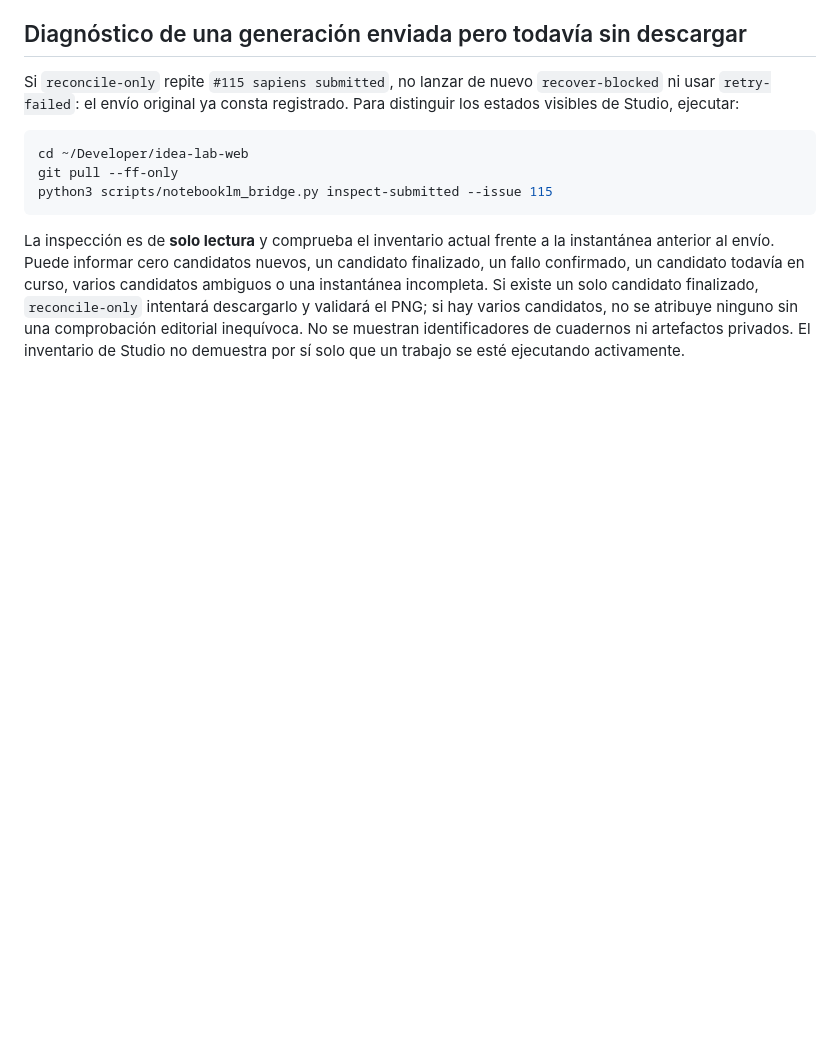
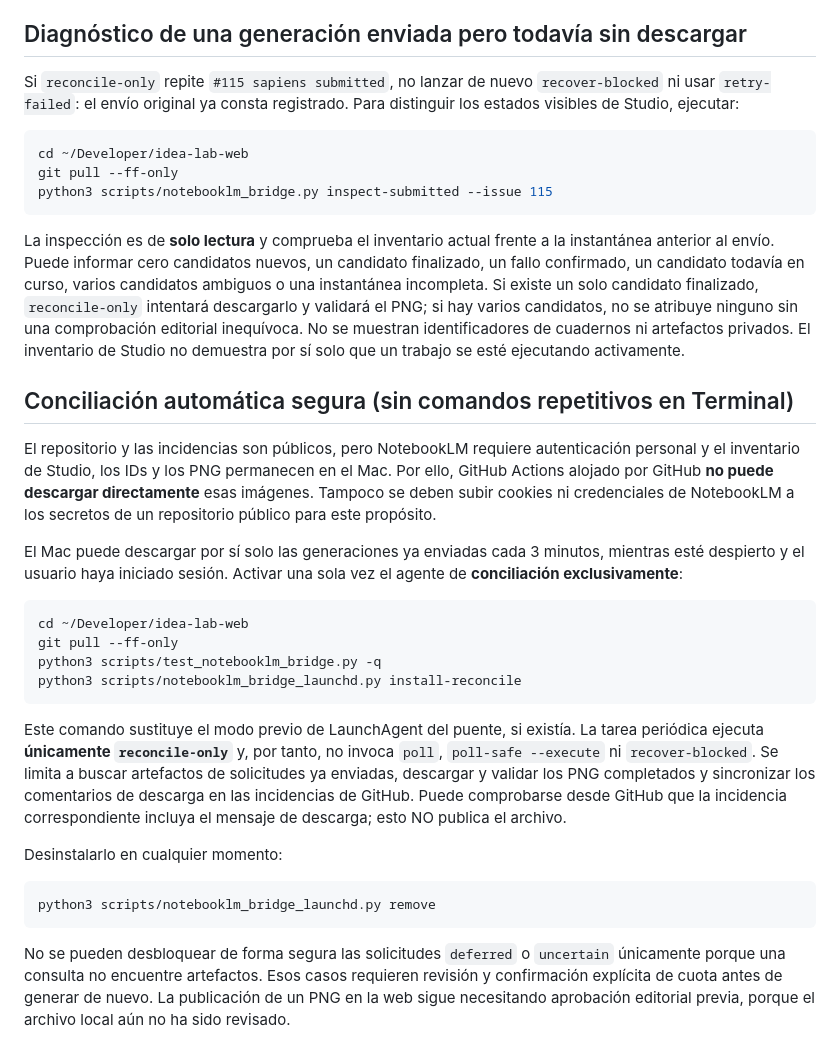
Before and after one commit to idealab2026/idealab2026.github.io, a Markdown page: biblioteca-montecristo/PUENTE_NOTEBOOKLM_MAC.md, the part around the change. Drawn GitHub-style; blank space fills up the shorter version.

Commit message:
docs(biblioteca): conciliación automática del Mac y límite de GitHub Actions

````diff
--- a/biblioteca-montecristo/PUENTE_NOTEBOOKLM_MAC.md
+++ b/biblioteca-montecristo/PUENTE_NOTEBOOKLM_MAC.md
@@ -415,3 +415,42 @@ validará el PNG; si hay varios candidatos, no se atribuye ninguno sin una
 comprobación editorial inequívoca. No se muestran identificadores de
 cuadernos ni artefactos privados. El inventario de Studio no demuestra por
 sí solo que un trabajo se esté ejecutando activamente.
+
+## Conciliación automática segura (sin comandos repetitivos en Terminal)
+
+El repositorio y las incidencias son públicos, pero NotebookLM requiere
+autenticación personal y el inventario de Studio, los IDs y los PNG permanecen
+en el Mac. Por ello, GitHub Actions alojado por GitHub **no puede descargar
+directamente** esas imágenes. Tampoco se deben subir cookies ni credenciales
+de NotebookLM a los secretos de un repositorio público para este propósito.
+
+El Mac puede descargar por sí solo las generaciones ya enviadas cada 3 minutos,
+mientras esté despierto y el usuario haya iniciado sesión. Activar una sola
+vez el agente de **conciliación exclusivamente**:
+
+```bash
+cd ~/Developer/idea-lab-web
+git pull --ff-only
+python3 scripts/test_notebooklm_bridge.py -q
+python3 scripts/notebooklm_bridge_launchd.py install-reconcile
+```
+
+Este comando sustituye el modo previo de LaunchAgent del puente, si existía.
+La tarea periódica ejecuta **únicamente `reconcile-only`** y, por tanto,
+no invoca `poll`, `poll-safe --execute` ni `recover-blocked`. Se limita
+a buscar artefactos de solicitudes ya enviadas, descargar y validar los PNG
+completados y sincronizar los comentarios de descarga en las incidencias de
+GitHub. Puede comprobarse desde GitHub que la incidencia correspondiente
+incluya el mensaje de descarga; esto NO publica el archivo.
+
+Desinstalarlo en cualquier momento:
+
+```bash
+python3 scripts/notebooklm_bridge_launchd.py remove
+```
+
+No se pueden desbloquear de forma segura las solicitudes `deferred` o
+`uncertain` únicamente porque una consulta no encuentre artefactos. Esos
+casos requieren revisión y confirmación explícita de cuota antes de generar
+de nuevo. La publicación de un PNG en la web sigue necesitando aprobación
+editorial previa, porque el archivo local aún no ha sido revisado.
````
